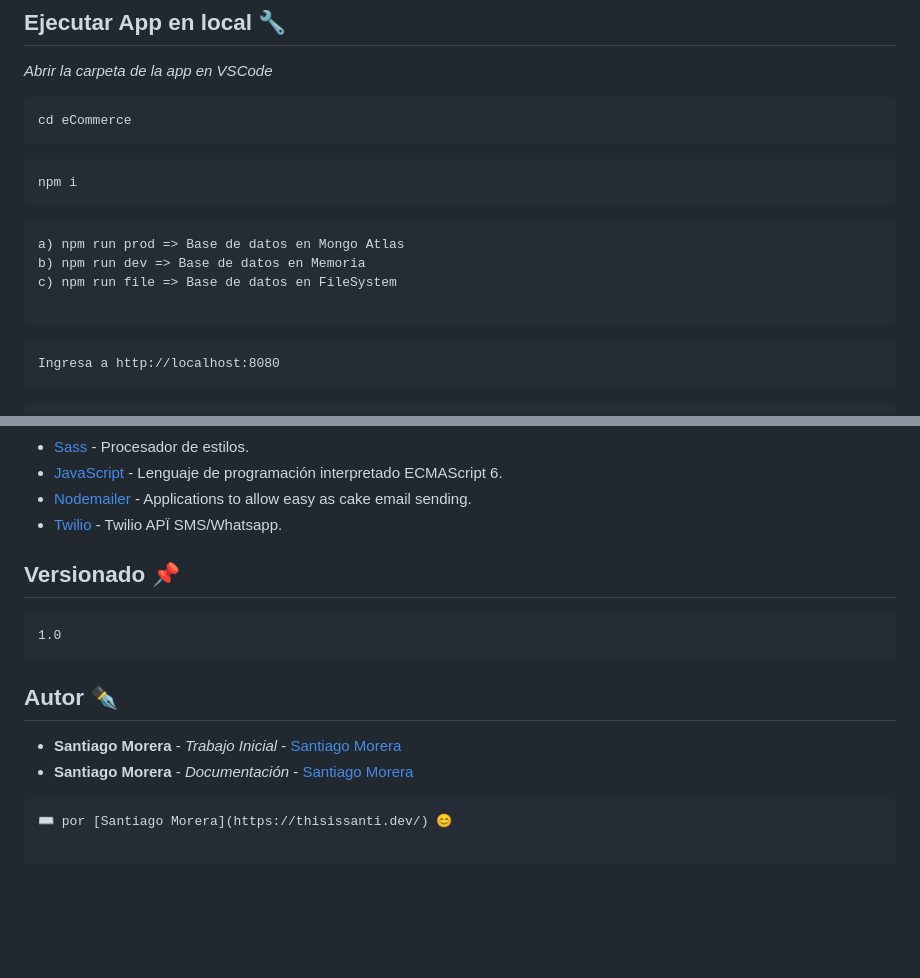
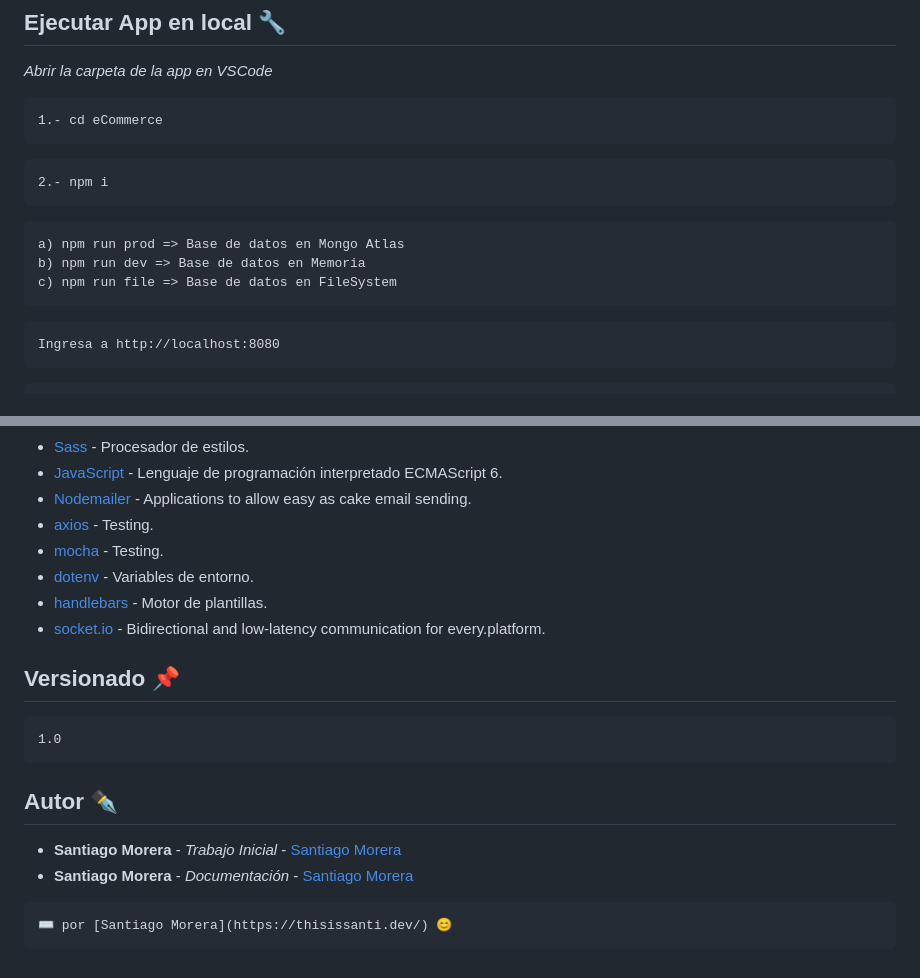
Before and after one commit to SantiProgrammer/BackendEcommerce, a Markdown page: readme.md, 2 parts joined by grey strips. Rendered like a GitHub page; blank space fills up the shorter version.

````diff
--- a/readme.md
+++ b/readme.md
@@ -43,18 +43,17 @@ Un explorador como: Chrome, Firefox o Safari.
 _Abrir la carpeta de la app en VSCode_
 
 ```
-cd eCommerce
+1.- cd eCommerce
 ```
 
 ```
-npm i
+2.- npm i
 ```
 
 ```
 a) npm run prod => Base de datos en Mongo Atlas
 b) npm run dev => Base de datos en Memoria
 c) npm run file => Base de datos en FileSystem
-
 ```
 
 ```
@@ -131,7 +130,11 @@ _Tecnologías utilizadas en este proyecto:_
 -   [Sass](https://sass-lang.com/documentation/) - Procesador de estilos.
 -   [JavaScript](https://www.w3schools.com/js/js_es6.asp) - Lenguaje de programación interpretado ECMAScript 6.
 -   [Nodemailer](https://nodemailer.com/usage/) - Applications to allow easy as cake email sending.
--   [Twilio](https://www.twilio.com/es-mx/) - Twilio APÏ SMS/Whatsapp.
+-   [axios](https://axios-http.com/docs/intro) - Testing.
+-   [mocha](https://axios-http.com/docs/intro) - Testing.
+-   [dotenv](https://www.npmjs.com/package/dotenv) - Variables de entorno.
+-   [handlebars](https://handlebarsjs.com/guide/) - Motor de plantillas.
+-   [socket.io](https://socket.io/get-started/chat) - Bidirectional and low-latency communication for every.platform.
 
 ## Versionado 📌
 
@@ -146,5 +149,4 @@ _Tecnologías utilizadas en este proyecto:_
 
 ```
 ⌨️ por [Santiago Morera](https://thisissanti.dev/) 😊
-
 ```
````
Also changed, not shown: other parts of readme.md (+3 -3 lines), public/img/Screenshot 2023-04-06 083531.png (added), public/img/Screenshot 2023-04-06 083548.png (added), 10 other files.
